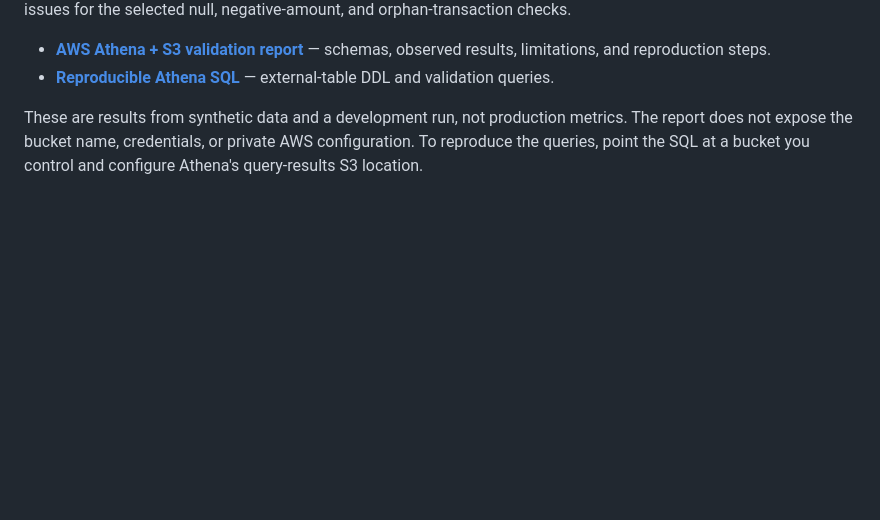
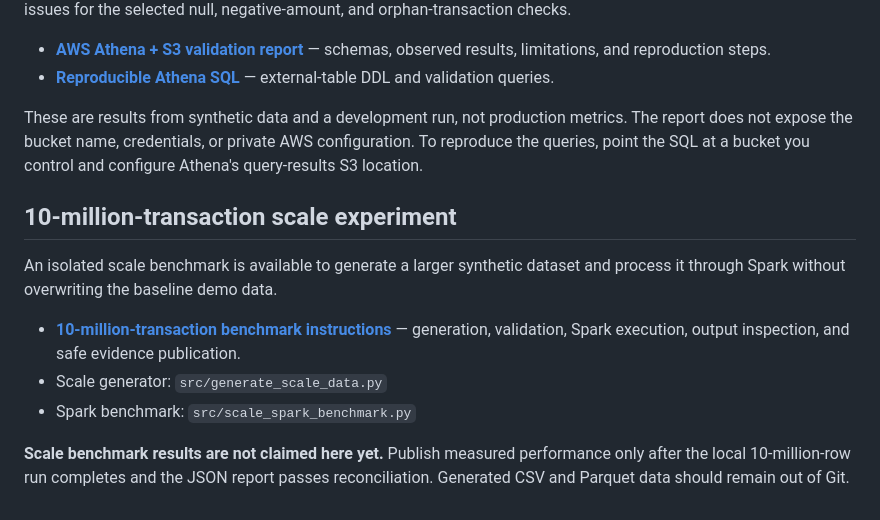
Before and after one commit to Vaishnav-K/ai-enhanced-banking-data-platform, a Markdown page: README.md, the part around the change. Rendered like a GitHub page; blank space fills up the shorter version.

Commit message:
Document upcoming 10-million-transaction scale experiment

```diff
--- a/README.md
+++ b/README.md
@@ -283,3 +283,14 @@ The existing curated Parquet datasets were also queried through Amazon Athena us
 - **[Reproducible Athena SQL](sql/athena_validation.sql)** — external-table DDL and validation queries.
 
 These are results from synthetic data and a development run, not production metrics. The report does not expose the bucket name, credentials, or private AWS configuration. To reproduce the queries, point the SQL at a bucket you control and configure Athena's query-results S3 location.
+
+
+## 10-million-transaction scale experiment
+
+An isolated scale benchmark is available to generate a larger synthetic dataset and process it through Spark without overwriting the baseline demo data.
+
+- **[10-million-transaction benchmark instructions](docs/scale-benchmark-10m.md)** — generation, validation, Spark execution, output inspection, and safe evidence publication.
+- Scale generator: `src/generate_scale_data.py`
+- Spark benchmark: `src/scale_spark_benchmark.py`
+
+**Scale benchmark results are not claimed here yet.** Publish measured performance only after the local 10-million-row run completes and the JSON report passes reconciliation. Generated CSV and Parquet data should remain out of Git.
```
